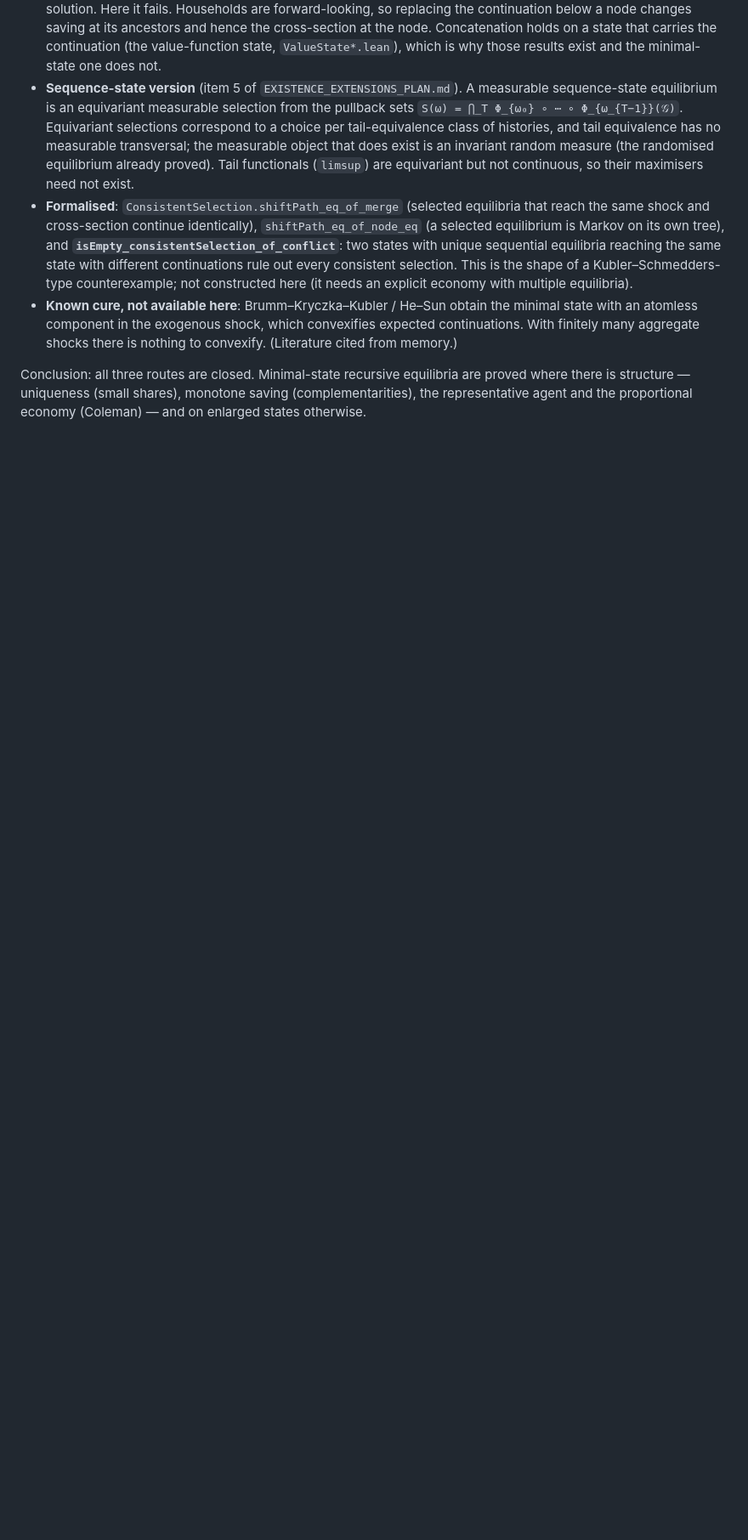
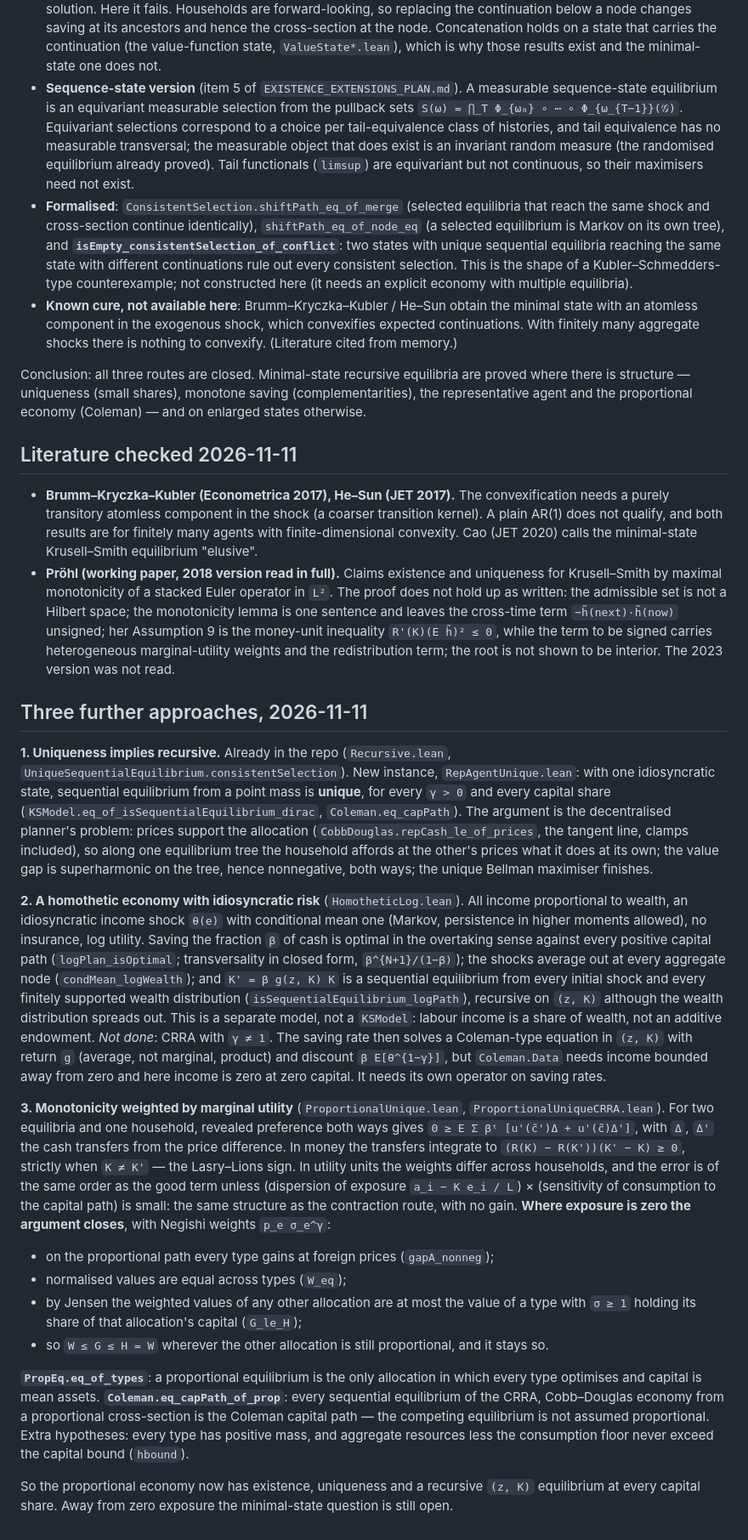
Before and after one commit to LeanEconomics/LeanEconomics, a Markdown page: LeanEconomics/KrusellSmith/CROSS_SECTION_PLAN.md, the part around the change. Shown at 85% size. Drawn GitHub-style; blank space fills up the shorter version.

Commit message:
KrusellSmith: record the literature check and the three further approaches
Co-Authored-By: Claude <noreply@anthropic.com>

```diff
--- a/LeanEconomics/KrusellSmith/CROSS_SECTION_PLAN.md
+++ b/LeanEconomics/KrusellSmith/CROSS_SECTION_PLAN.md
@@ -154,3 +154,68 @@ theorem can supply consistency. Analysis (on paper), then what was formalised.
 Conclusion: all three routes are closed. Minimal-state recursive equilibria are proved where
 there is structure — uniqueness (small shares), monotone saving (complementarities), the
 representative agent and the proportional economy (Coleman) — and on enlarged states otherwise.
+
+## Literature checked 2026-11-11
+
+* **Brumm–Kryczka–Kubler (Econometrica 2017), He–Sun (JET 2017).** The convexification needs a
+  purely transitory atomless component in the shock (a coarser transition kernel). A plain AR(1)
+  does not qualify, and both results are for finitely many agents with finite-dimensional
+  convexity. Cao (JET 2020) calls the minimal-state Krusell–Smith equilibrium "elusive".
+* **Pröhl (working paper, 2018 version read in full).** Claims existence and uniqueness for
+  Krusell–Smith by maximal monotonicity of a stacked Euler operator in `L²`. The proof does not
+  hold up as written: the admissible set is not a Hilbert space; the monotonicity lemma is one
+  sentence and leaves the cross-time term `−h̃(next)·h̃(now)` unsigned; her Assumption 9 is the
+  money-unit inequality `R'(K)(E h̃)² ≤ 0`, while the term to be signed carries heterogeneous
+  marginal-utility weights and the redistribution term; the root is not shown to be interior. The
+  2023 version was not read.
+
+## Three further approaches, 2026-11-11
+
+**1. Uniqueness implies recursive.** Already in the repo (`Recursive.lean`,
+`UniqueSequentialEquilibrium.consistentSelection`). New instance, `RepAgentUnique.lean`: with one
+idiosyncratic state, sequential equilibrium from a point mass is **unique**, for every `γ > 0` and
+every capital share (`KSModel.eq_of_isSequentialEquilibrium_dirac`, `Coleman.eq_capPath`). The
+argument is the decentralised planner's problem: prices support the allocation
+(`CobbDouglas.repCash_le_of_prices`, the tangent line, clamps included), so along one equilibrium
+tree the household affords at the other's prices what it does at its own; the value gap is
+superharmonic on the tree, hence nonnegative, both ways; the unique Bellman maximiser finishes.
+
+**2. A homothetic economy with idiosyncratic risk** (`HomotheticLog.lean`). All income
+proportional to wealth, an idiosyncratic income shock `θ(e)` with conditional mean one (Markov,
+persistence in higher moments allowed), no insurance, log utility. Saving the fraction `β` of cash
+is optimal in the overtaking sense against every positive capital path (`logPlan_isOptimal`;
+transversality in closed form, `β^{N+1}/(1−β)`); the shocks average out at every aggregate node
+(`condMean_logWealth`); and `K' = β g(z, K) K` is a sequential equilibrium from every initial
+shock and every finitely supported wealth distribution (`isSequentialEquilibrium_logPath`),
+recursive on `(z, K)` although the wealth distribution spreads out. This is a separate model, not
+a `KSModel`: labour income is a share of wealth, not an additive endowment.
+*Not done*: CRRA with `γ ≠ 1`. The saving rate then solves a Coleman-type equation in `(z, K)`
+with return `g` (average, not marginal, product) and discount `β E[θ^{1−γ}]`, but `Coleman.Data`
+needs income bounded away from zero and here income is zero at zero capital. It needs its own
+operator on saving rates.
+
+**3. Monotonicity weighted by marginal utility** (`ProportionalUnique.lean`,
+`ProportionalUniqueCRRA.lean`). For two equilibria and one household, revealed preference both
+ways gives `0 ≥ E Σ βᵗ [u'(c̃')Δ + u'(c̃)Δ']`, with `Δ`, `Δ'` the cash transfers from the price
+difference. In money the transfers integrate to `(R(K) − R(K'))(K' − K) ≥ 0`, strictly when
+`K ≠ K'` — the Lasry–Lions sign. In utility units the weights differ across households, and the
+error is of the same order as the good term unless (dispersion of exposure `a_i − K e_i / L`) ×
+(sensitivity of consumption to the capital path) is small: the same structure as the contraction
+route, with no gain. **Where exposure is zero the argument closes**, with Negishi weights
+`p_e σ_e^γ`:
+
+* on the proportional path every type gains at foreign prices (`gapA_nonneg`);
+* normalised values are equal across types (`W_eq`);
+* by Jensen the weighted values of any other allocation are at most the value of a type with
+  `σ ≥ 1` holding its share of that allocation's capital (`G_le_H`);
+* so `W ≤ G ≤ H = W` wherever the other allocation is still proportional, and it stays so.
+
+**`PropEq.eq_of_types`**: a proportional equilibrium is the only allocation in which every type
+optimises and capital is mean assets. **`Coleman.eq_capPath_of_prop`**: every sequential
+equilibrium of the CRRA, Cobb–Douglas economy from a proportional cross-section is the Coleman
+capital path — the competing equilibrium is not assumed proportional. Extra hypotheses: every
+type has positive mass, and aggregate resources less the consumption floor never exceed the
+capital bound (`hbound`).
+
+So the proportional economy now has existence, uniqueness and a recursive `(z, K)` equilibrium at
+every capital share. Away from zero exposure the minimal-state question is still open.
```
